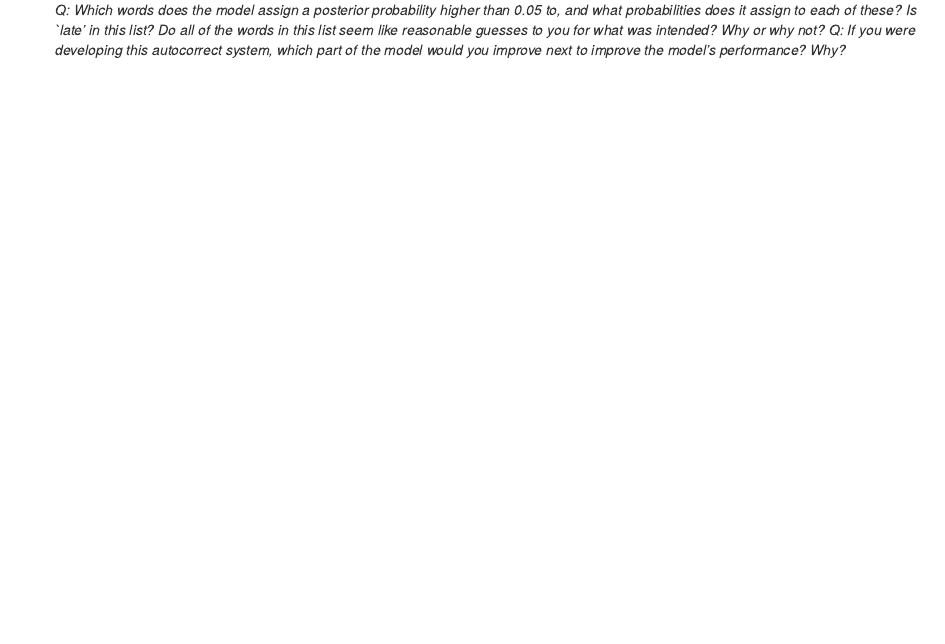
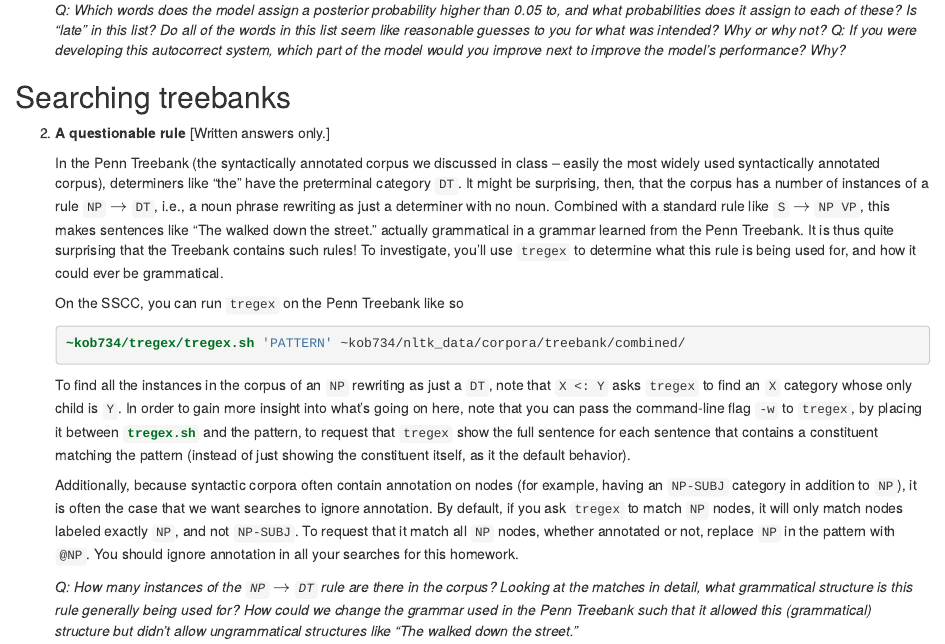
Before and after one commit to kbicknell/ling334spring2015, an R Markdown document (hw/hw4.Rmd): the page in a window 1100 px wide, from 1390 px down. The pictures show the output file hw/hw4.html that the author committed with the source, opened offline.

Commit message:
add hw4 problem 2

````diff
--- a/hw/hw4.Rmd
+++ b/hw/hw4.Rmd
@@ -45,5 +45,21 @@ _Turning it in._ You'll turn in your short answers in PDF form via Canvas. Your
 
     Given that the model is assigning a probability of only about 1/3 to the word it thinks was most likely intended (and thus is not very sure what was intended), we can get a fuller sense of the model's inferences by looking at other words that have substantial posterior probability. In order to investigate this, note that the `np.where()` function can be used to find the entries in a matrix that meet a particular threshold. For example, `np.where(x > threshold)[0]`{.python} will return a list of the indices of a vector that correspond to values above `threshold`.
 
-    _Q: Which words does the model assign a posterior probability higher than 0.05 to, and what probabilities does it assign to each of these? Is "late" in this list? Do all of the words in this list seem like reasonable guesses to you for what was intended? Why or why not?_
+    _Q: Which words does the model assign a posterior probability higher than 0.05 to, and what probabilities does it assign to each of these? Is "late"   in this list? Do all of the words in this list seem like reasonable guesses to you for what was intended? Why or why not?_
     _Q: If you were developing this autocorrect system, which part of the model would you improve next to improve the model's performance? Why?_
+
+## Searching treebanks
+
+2. **A questionable rule** [Written answers only.]
+
+    In the Penn Treebank (the syntactically annotated corpus we discussed in class -- easily the most widely used syntactically annotated corpus), determiners like "the" have the preterminal category `DT`. It might be surprising, then, that the corpus has a number of instances of a rule `NP` $\rightarrow$ `DT`, i.e., a noun phrase rewriting as just a determiner with no noun. Combined with a standard rule like `S` $\rightarrow$ `NP VP`, this makes sentences like "The walked down the street." actually grammatical in a grammar learned from the Penn Treebank. It is thus quite surprising that the Treebank contains such rules! To investigate, you'll use `tregex` to determine what this rule is being used for, and how it could ever be grammatical.
+
+    On the SSCC, you can run `tregex` on the Penn Treebank like so
+    ```bash
+    ~kob734/tregex/tregex.sh 'PATTERN' ~kob734/nltk_data/corpora/treebank/combined/
+    ```
+    To find all the instances in the corpus of an `NP` rewriting as just a `DT`, note that `X <: Y` asks `tregex` to find an `X` category whose only child is `Y`. In order to gain more insight into what's going on here, note that you can pass the command-line flag `-w` to `tregex`, by placing it between `tregex.sh`{.bash} and the pattern, to request that `tregex` show the full sentence for each sentence that contains a constituent matching the pattern (instead of just showing the constituent itself, as it the default behavior).
+
+    Additionally, because syntactic corpora often contain annotation on nodes (for example, having an `NP-SUBJ` category in addition to `NP`), it is often the case that we want searches to ignore annotation. By default, if you ask `tregex` to match `NP` nodes, it will only match nodes labeled exactly `NP`, and not `NP-SUBJ`. To request that it match all `NP` nodes, whether annotated or not, replace `NP` in the pattern with `@NP`. You should ignore annotation in all your searches for this homework.
+
+    _Q: How many instances of the `NP` $\rightarrow$ `DT` rule are there in the corpus? Looking at the matches in detail, what grammatical structure is this rule generally being used for? How could we change the grammar used in the Penn Treebank such that it allowed this (grammatical) structure but didn't allow ungrammatical structures like "The walked down the street."_
````
Also changed, not shown: hw/hw4.html.
